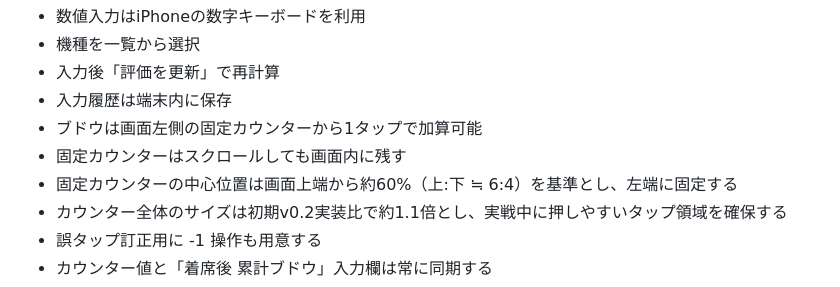
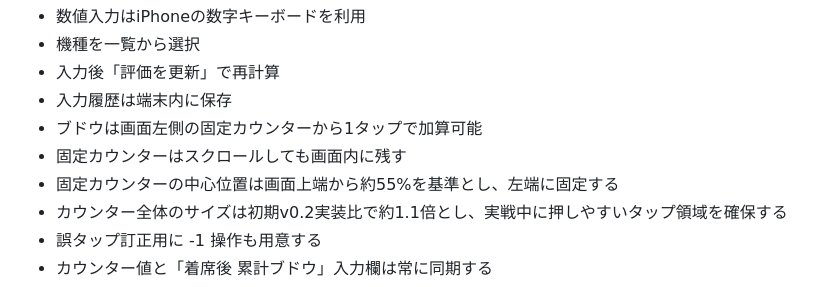
Before and after one commit to keiyu-per/juggler-analyzer, a Markdown page: docs/SPECIFICATION.md, the part around the change. Rendered like a GitHub page.

Commit message:
Update grape counter vertical position

```diff
--- a/docs/SPECIFICATION.md
+++ b/docs/SPECIFICATION.md
@@ -88,7 +88,7 @@ v0.2では、実戦で遭遇する現行系ジャグラーを個別機種とし
 - 入力履歴は端末内に保存
 - ブドウは画面左側の固定カウンターから1タップで加算可能
 - 固定カウンターはスクロールしても画面内に残す
-- 固定カウンターの中心位置は画面上端から約60%（上:下 ≒ 6:4）を基準とし、左端に固定する
+- 固定カウンターの中心位置は画面上端から約55%を基準とし、左端に固定する
 - カウンター全体のサイズは初期v0.2実装比で約1.1倍とし、実戦中に押しやすいタップ領域を確保する
 - 誤タップ訂正用に -1 操作も用意する
 - カウンター値と「着席後 累計ブドウ」入力欄は常に同期する
```
